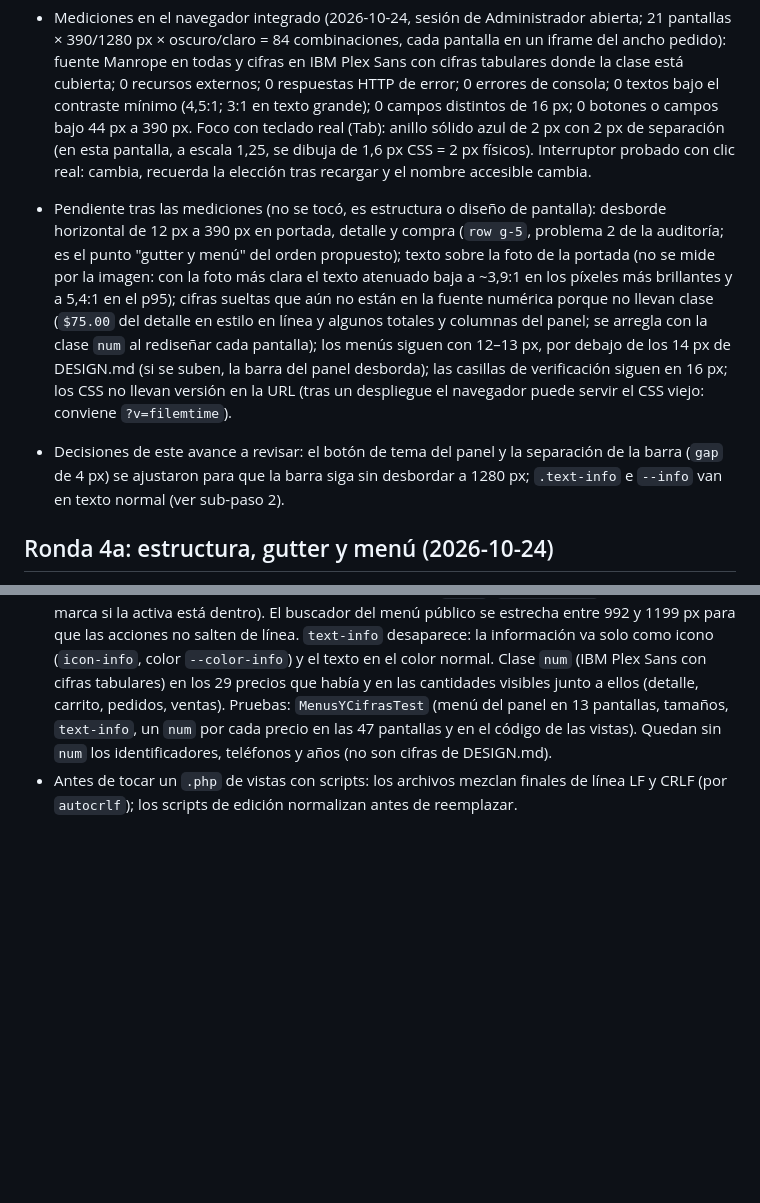
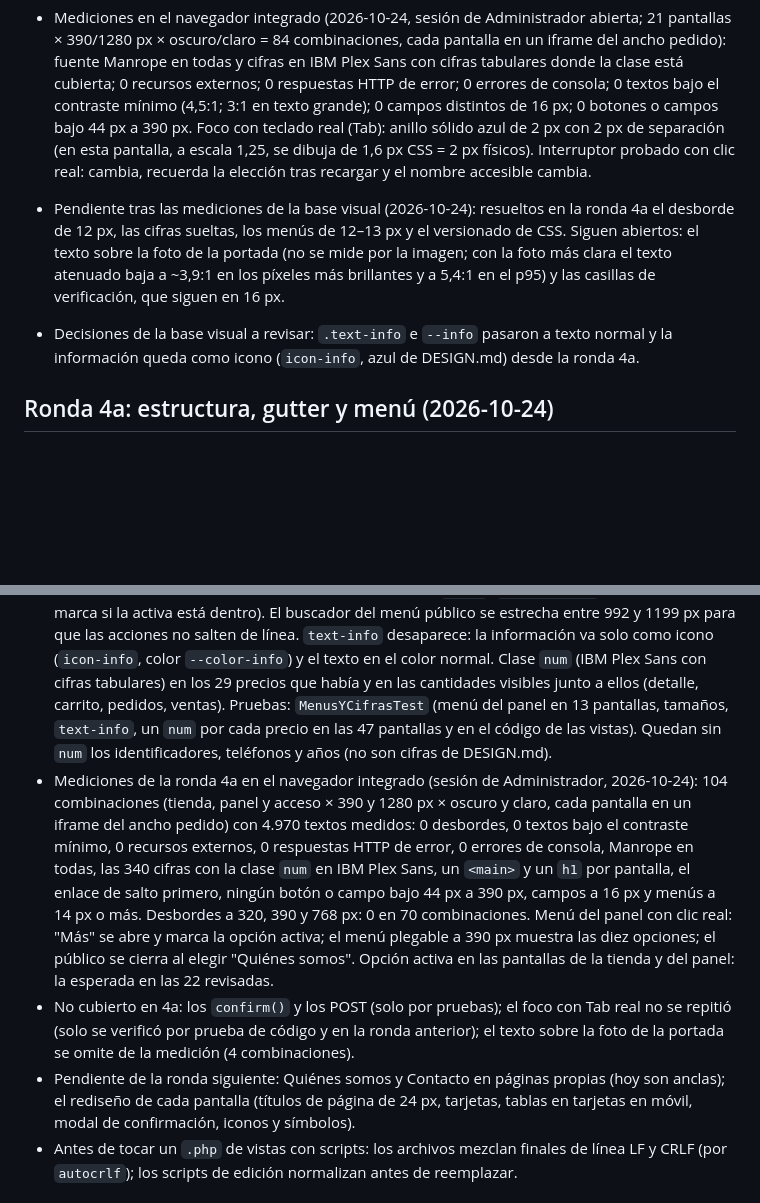
Before and after one commit to AntonioCastillo507/rastroinventario, a Markdown page: ESTADO.md, 2 parts joined by grey strips. GitHub-like rendering; blank space fills up the shorter version.

Commit message:
Documentación: ESTADO.md con las mediciones y pendientes de la ronda 4a
Co-Authored-By: Claude Sonnet 5.5 <noreply@anthropic.com>

```diff
--- a/ESTADO.md
+++ b/ESTADO.md
@@ -200,14 +200,17 @@
 
 - Sub-paso 3, comportamiento global (hecho): `assets/css/base.css` (se carga después de `style.css` y `extra.css`; solo usa tokens) fija Manrope y los tamaños (tienda 16 px, panel 14 px, botones 14 px, campos 16 px), el foco `:focus-visible` sólido de 2 px con 2 px de separación, `prefers-reduced-motion`, 44 px mínimos en botones y campos con `(pointer: coarse), (max-width: 767.98px)` y la conexión del CSS heredado con el modo claro (botones, avisos, campos, insignias de stock, filtros del icono de cerrar). `assets/js/tema.js` (síncrono en el `<head>`, por eso no hay parpadeo) aplica `data-theme` y `data-bs-theme`, recuerda la elección en `localStorage` (clave `rastro-tema`, con aviso a otras pestañas) y alterna los botones `[data-tema-toggle]` (menú público y panel; nombre accesible "Cambiar a modo claro/oscuro"). Las pantallas de acceso aplican el tema pero no llevan botón. La portada (`.hero-section`) se queda oscura en los dos modos (usa los tokens oscuros). Pruebas: `BaseVisualTest`, `TemaJsTest` (ejecuta `tema.js` con Node sobre un DOM falso: `tests/Support/tema_js_prueba.js`; si no hay Node, la prueba falla, no se omite).
 - Mediciones en el navegador integrado (2026-10-24, sesión de Administrador abierta; 21 pantallas × 390/1280 px × oscuro/claro = 84 combinaciones, cada pantalla en un iframe del ancho pedido): fuente Manrope en todas y cifras en IBM Plex Sans con cifras tabulares donde la clase está cubierta; 0 recursos externos; 0 respuestas HTTP de error; 0 errores de consola; 0 textos bajo el contraste mínimo (4,5:1; 3:1 en texto grande); 0 campos distintos de 16 px; 0 botones o campos bajo 44 px a 390 px. Foco con teclado real (Tab): anillo sólido azul de 2 px con 2 px de separación (en esta pantalla, a escala 1,25, se dibuja de 1,6 px CSS = 2 px físicos). Interruptor probado con clic real: cambia, recuerda la elección tras recargar y el nombre accesible cambia.
-- Pendiente tras las mediciones (no se tocó, es estructura o diseño de pantalla): desborde horizontal de 12 px a 390 px en portada, detalle y compra (`row g-5`, problema 2 de la auditoría; es el punto "gutter y menú" del orden propuesto); texto sobre la foto de la portada (no se mide por la imagen: con la foto más clara el texto atenuado baja a ~3,9:1 en los píxeles más brillantes y a 5,4:1 en el p95); cifras sueltas que aún no están en la fuente numérica porque no llevan clase (`$75.00` del detalle en estilo en línea y algunos totales y columnas del panel; se arregla con la clase `num` al rediseñar cada pantalla); los menús siguen con 12–13 px, por debajo de los 14 px de DESIGN.md (si se suben, la barra del panel desborda); las casillas de verificación siguen en 16 px; los CSS no llevan versión en la URL (tras un despliegue el navegador puede servir el CSS viejo: conviene `?v=filemtime`).
-- Decisiones de este avance a revisar: el botón de tema del panel y la separación de la barra (`gap` de 4 px) se ajustaron para que la barra siga sin desbordar a 1280 px; `.text-info` e `--info` van en texto normal (ver sub-paso 2).
+- Pendiente tras las mediciones de la base visual (2026-10-24): resueltos en la ronda 4a el desborde de 12 px, las cifras sueltas, los menús de 12–13 px y el versionado de CSS. Siguen abiertos: el texto sobre la foto de la portada (no se mide por la imagen; con la foto más clara el texto atenuado baja a ~3,9:1 en los píxeles más brillantes y a 5,4:1 en el p95) y las casillas de verificación, que siguen en 16 px.
+- Decisiones de la base visual a revisar: `.text-info` e `--info` pasaron a texto normal y la información queda como icono (`icon-info`, azul de DESIGN.md) desde la ronda 4a.
 
 ## Ronda 4a: estructura, gutter y menú (2026-10-24)
 - 4a-1 Estructura y accesibilidad (hecho): un `<main id="contenido">` por pantalla (lo abren `public_header.php` y `admin_header.php` y lo cierran los pies; en las pantallas de acceso es la propia tarjeta), enlace "Saltar al contenido" como primer elemento, un solo `h1` por página (las clases `h4`, `h6`... conservan el tamaño visual) y encabezados sin saltos; 61 etiquetas asociadas con `for`/`id` y `aria-label` en los campos sin etiqueta (buscadores, filtros del panel, cantidades del carrito, las 32 casillas de permisos con "Ver en Usuarios"...); `aria-label` en los botones solo-icono (con el nombre de la pieza, el usuario, etc.) y `aria-hidden` en todos los iconos decorativos; `autocomplete` correcto (name, email, tel, street-address; `off` en los formularios del panel que crean a otra persona); avisos con `role="alert"` (errores) o `role="status"` y botón de cierre con nombre (solo éxito e información se cierran solos); estrellas de calificación con texto y teclado; se quitó el botón flotante "Volver" (`main.js`, `extra.css`, `base.css`). Pruebas: `tests/Integration/EstructuraVistasTest.php` recorre 47 pantallas reales (tienda, acceso y panel) con `tests/Support/Pantallas.php`; `VistasEscapadoTest` y `BaseVisualTest` se actualizaron porque cambiaron las estructuras que vigilaban (variable `$rol`, orden de atributos del icono, contorno del `<main>`).
 - 4a-2 Gutter y menú (hecho): las filas `row g-5` (portada, detalle, compra y confirmar compra) pasan a `g-4 gx-xl-5` (el gutter horizontal ya no supera el relleno del contenedor por debajo de 1200 px); las acciones del menú plegable envuelven (a 320 px el menú abierto desbordaba 27 px); el texto `visually-hidden` dentro de tablas con scroll lateral ensanchaba la página (`.table-responsive` y `.dark-card` ahora son `position: relative`). La opción activa del menú público la decide cada vista con `$navActivo` ("inicio" o "catalogo"; el catálogo incluye detalle y compra) y se marca con `active` + `aria-current="page"`; se quitó el ScrollSpy, la detección por URL del encabezado y el resaltado de `main.js` (era el tercer mecanismo). Secciones, Quiénes somos y Contacto siguen como anclas (`#secciones`, `#nosotros`, `#contacto`, con `scroll-margin-top`) y no se marcan; pasan a páginas propias en la ronda siguiente. El menú plegable (público y del panel) se cierra al elegir una opción (`main.js`). Pruebas: `MenuPublicoTest` (opción activa en 16 pantallas, sin ScrollSpy, filas sin `g-5`), `MenuPlegableTest` (Node). Medición en el navegador: 0 desbordes en 70 combinaciones (pantallas de la tienda, del panel y de acceso × 320, 390 y 768 px).
 - 4a-3 Versionado de estilos (hecho): `Assets::url("css/base.css")` (`app/Utils/Assets.php`) devuelve la URL con `?v=<filemtime>`; las vistas lo usan para los CSS y JS propios (`tema.css`, `style.css`, `extra.css`, `base.css`, `fuentes.css`, `tema.js`, `main.js`). `assets/vendor/` no se versiona (su versión va en la ruta). Tras clonar: `composer dump-autoload`. De paso, `registro.php` cargaba `extra.css` después de `base.css` (le ganaba); ahora el orden es el de las demás. Prueba: `VersionDeEstilosTest` (fecha real del archivo en las 47 pantallas).
 - 4a-4 Ajustes (hecho): los menús pasan a 14 px (`nav-link` y `button` de DESIGN.md; el panel sube de 11,5 a 14 px). El menú del panel se pliega por debajo de 1200 px (`navbar-expand-xl`) y desde 1200 px muestra Dashboard, Partes, Pedidos, Ventas y Usuarios, con el resto (Autos, Secciones, Roles, Comentarios, Reportes) en un desplegable "Más"; en el menú plegable salen las diez en lista. La opción activa del panel también la decide PHP (`?mod=`, `aria-current`; el botón "Más" se marca si la activa está dentro). El buscador del menú público se estrecha entre 992 y 1199 px para que las acciones no salten de línea. `text-info` desaparece: la información va solo como icono (`icon-info`, color `--color-info`) y el texto en el color normal. Clase `num` (IBM Plex Sans con cifras tabulares) en los 29 precios que había y en las cantidades visibles junto a ellos (detalle, carrito, pedidos, ventas). Pruebas: `MenusYCifrasTest` (menú del panel en 13 pantallas, tamaños, `text-info`, un `num` por cada precio en las 47 pantallas y en el código de las vistas). Quedan sin `num` los identificadores, teléfonos y años (no son cifras de DESIGN.md).
+- Mediciones de la ronda 4a en el navegador integrado (sesión de Administrador, 2026-10-24): 104 combinaciones (tienda, panel y acceso × 390 y 1280 px × oscuro y claro, cada pantalla en un iframe del ancho pedido) con 4.970 textos medidos: 0 desbordes, 0 textos bajo el contraste mínimo, 0 recursos externos, 0 respuestas HTTP de error, 0 errores de consola, Manrope en todas, las 340 cifras con la clase `num` en IBM Plex Sans, un `<main>` y un `h1` por pantalla, el enlace de salto primero, ningún botón o campo bajo 44 px a 390 px, campos a 16 px y menús a 14 px o más. Desbordes a 320, 390 y 768 px: 0 en 70 combinaciones. Menú del panel con clic real: "Más" se abre y marca la opción activa; el menú plegable a 390 px muestra las diez opciones; el público se cierra al elegir "Quiénes somos". Opción activa en las pantallas de la tienda y del panel: la esperada en las 22 revisadas.
+- No cubierto en 4a: los `confirm()` y los POST (solo por pruebas); el foco con Tab real no se repitió (solo se verificó por prueba de código y en la ronda anterior); el texto sobre la foto de la portada se omite de la medición (4 combinaciones).
+- Pendiente de la ronda siguiente: Quiénes somos y Contacto en páginas propias (hoy son anclas); el rediseño de cada pantalla (títulos de página de 24 px, tarjetas, tablas en tarjetas en móvil, modal de confirmación, iconos y símbolos).
 - Antes de tocar un `.php` de vistas con scripts: los archivos mezclan finales de línea LF y CRLF (por `autocrlf`); los scripts de edición normalizan antes de reemplazar.
 
 ## Registro de sesiones
```
